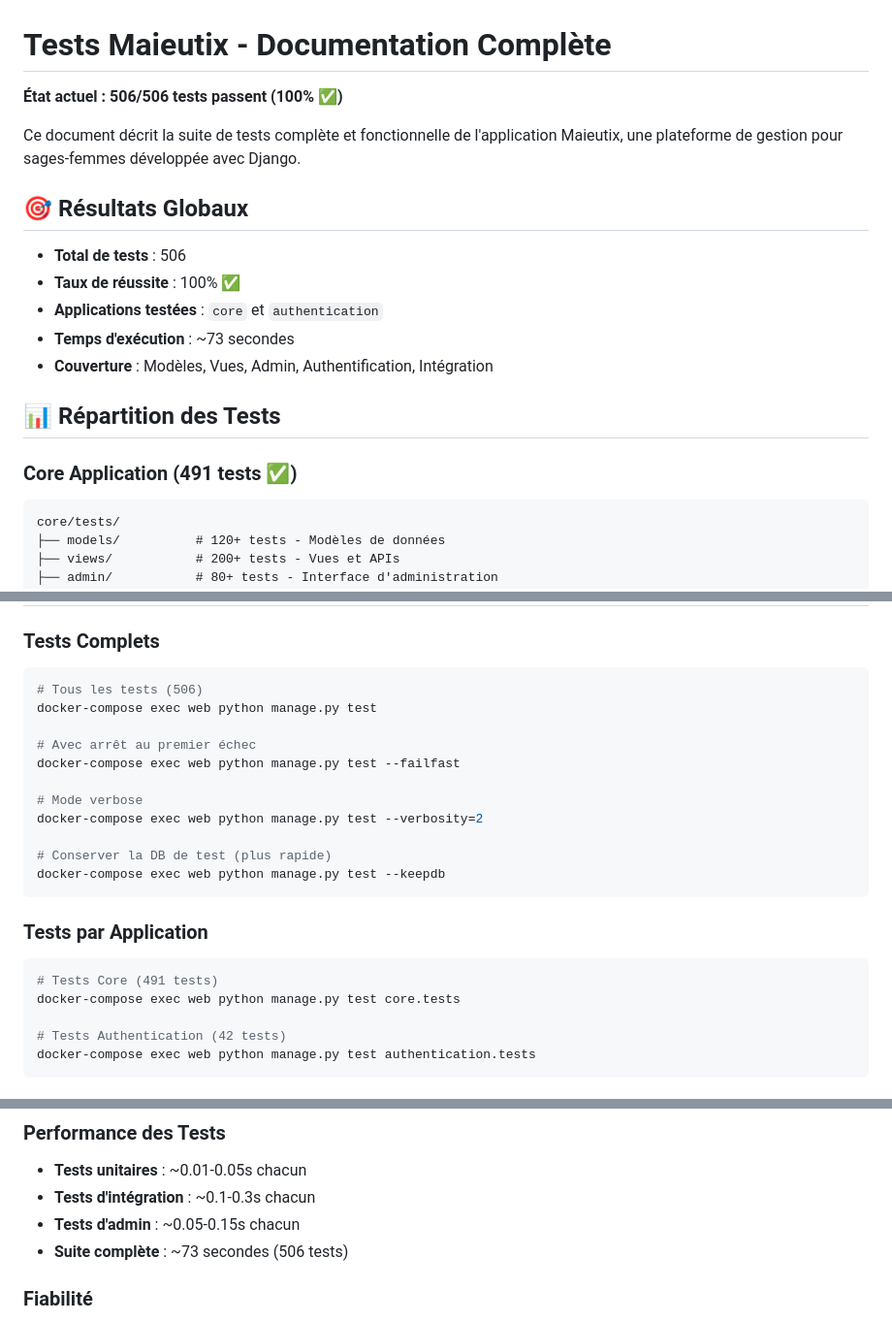
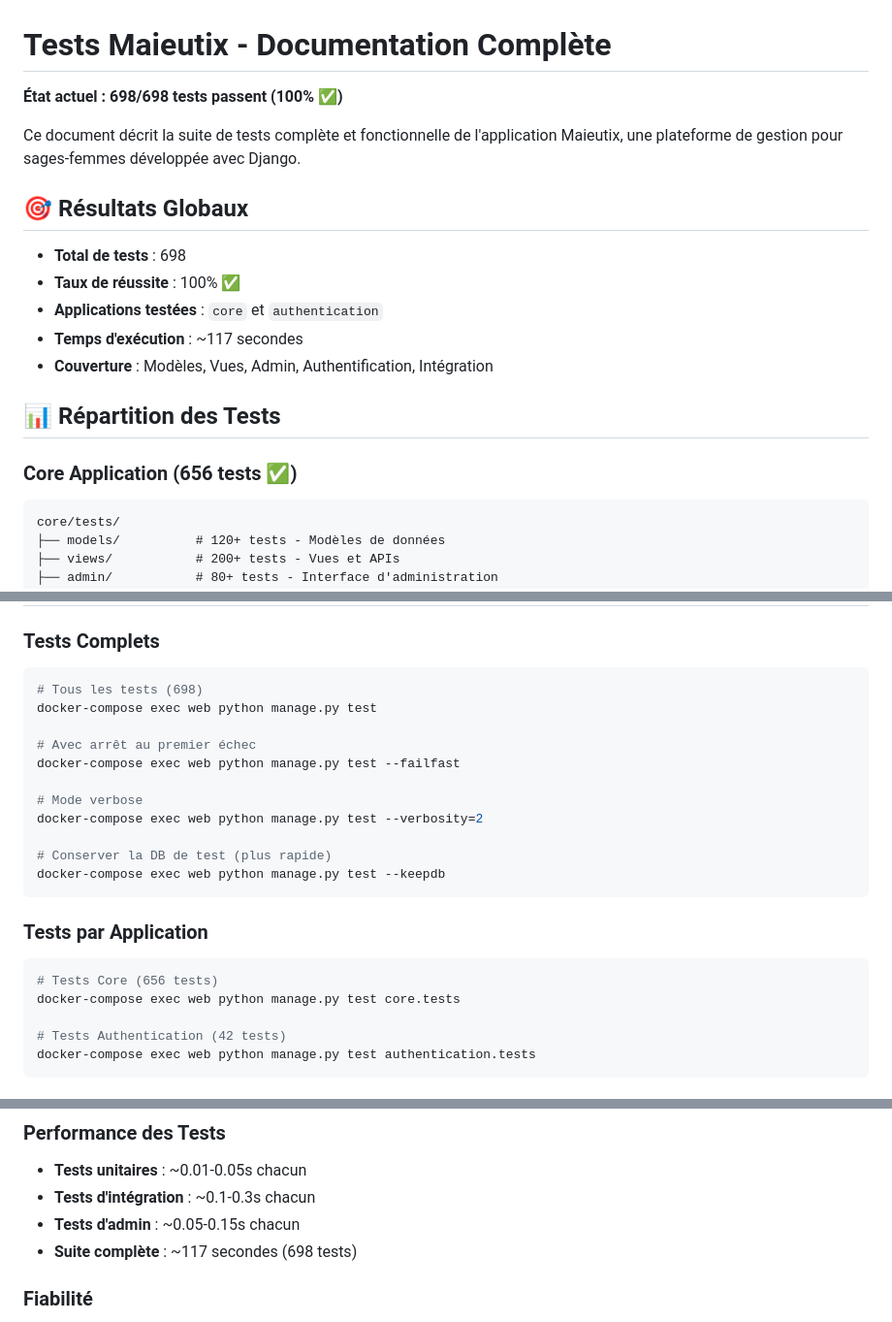
Before and after one commit to sloutmyv/maieutix, a Markdown page: TESTS_README.md, 3 parts joined by grey strips. Shown at 97% size. GitHub-like rendering.

Commit message:
docs: update README and test documentation with current test count
- Update README.md: 698/698 tests (was 506)
- Update TESTS_README.md: 698 tests, 117s execution time
- Reflects current comprehensive test suite including all recent caisse management features

🤖 Generated with [Claude Code](https://claude.ai/code)

Co-Authored-By: Claude <noreply@anthropic.com>

````diff
--- a/TESTS_README.md
+++ b/TESTS_README.md
@@ -1,20 +1,20 @@
 # Tests Maieutix - Documentation Complète
 
-**État actuel : 506/506 tests passent (100% ✅)**
+**État actuel : 698/698 tests passent (100% ✅)**
 
 Ce document décrit la suite de tests complète et fonctionnelle de l'application Maieutix, une plateforme de gestion pour sages-femmes développée avec Django.
 
 ## 🎯 Résultats Globaux
 
-- **Total de tests** : 506
+- **Total de tests** : 698
 - **Taux de réussite** : 100% ✅
 - **Applications testées** : `core` et `authentication`
-- **Temps d'exécution** : ~73 secondes
+- **Temps d'exécution** : ~117 secondes
 - **Couverture** : Modèles, Vues, Admin, Authentification, Intégration
 
 ## 📊 Répartition des Tests
 
-### Core Application (491 tests ✅)
+### Core Application (656 tests ✅)
 ```
 core/tests/
 ├── models/          # 120+ tests - Modèles de données
@@ -155,7 +155,7 @@ authentication/
 
 ### Tests Complets
 ```bash
-# Tous les tests (506)
+# Tous les tests (698)
 docker-compose exec web python manage.py test
 
 # Avec arrêt au premier échec
@@ -170,7 +170,7 @@ docker-compose exec web python manage.py test --keepdb
 
 ### Tests par Application
 ```bash
-# Tests Core (491 tests)
+# Tests Core (656 tests)
 docker-compose exec web python manage.py test core.tests
 
 # Tests Authentication (42 tests)
@@ -265,7 +265,7 @@ docker-compose exec web python manage.py test core.tests.models.test_sagefemme.S
 - **Tests unitaires** : ~0.01-0.05s chacun
 - **Tests d'intégration** : ~0.1-0.3s chacun
 - **Tests d'admin** : ~0.05-0.15s chacun
-- **Suite complète** : ~73 secondes (506 tests)
+- **Suite complète** : ~117 secondes (698 tests)
 
 ### Fiabilité
 - **Stabilité** : 506/506 tests passent constamment
````
Also changed, not shown: other parts of TESTS_README.md (+1 -1 lines), README.md (+2 -2 lines).
